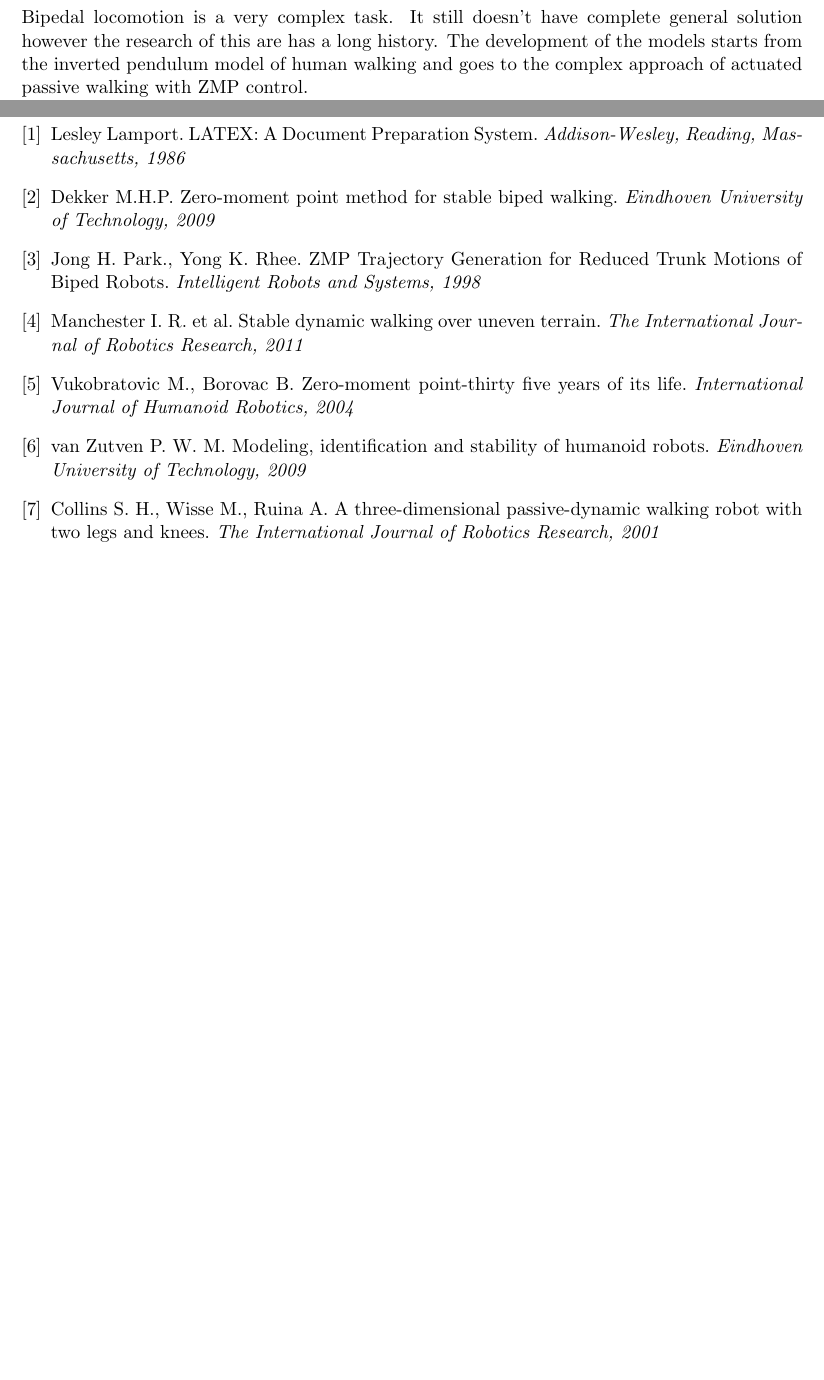
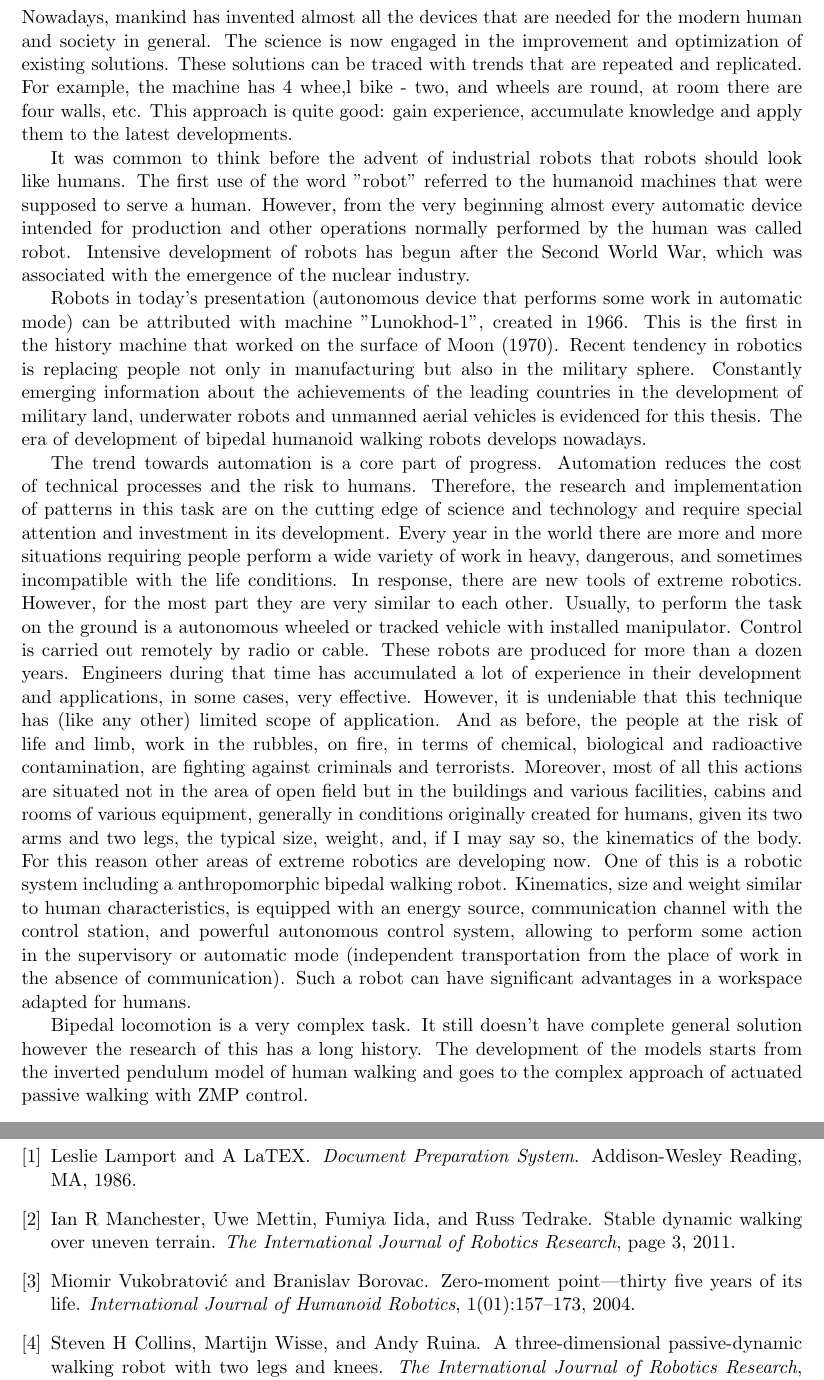
Before and after one commit to Aelphy/innopolis, a LaTeX thesis (thesis/thesis.tex, which reads thesis/robotics.bib): two parts of pages 3 and 4 of 4 before the commit and two parts of pages 3 and 5 of 5 after it, joined at a grey line, cut at the place of the change, the shorter picture padded with empty space. Compiled offline with pdfLaTeX.

Commit message:
updated thesis

```diff
--- a/thesis/robotics.bib
+++ b/thesis/robotics.bib
@@ -26,5 +26,4 @@
 	title={Stable dynamic walking over uneven terrain},
 	author={Manchester, Ian R and Mettin, Uwe and Iida, Fumiya and Tedrake, Russ},
 	journal={The International Journal of Robotics Research},
-	pages={0278364910395339},
-	year={2011},@article{vukobratovic2004zero,
+	pages={3},
--- a/thesis/thesis.tex
+++ b/thesis/thesis.tex
@@ -78,6 +78,12 @@ This project with use the matlab, simulink environment, YARP/ROS. The final thes
 \newpage
 
 \section{Literature review}
+Nowadays, mankind has invented almost all the devices that are needed for the modern human and society in general. The science is now engaged in the improvement and optimization of existing solutions. These solutions can be traced with trends that are repeated and replicated. For example, the machine has 4 whee,l bike - two, and wheels are round, at room there are four walls, etc. This approach is quite good: gain experience, accumulate knowledge and apply them to the latest developments.
 
-Bipedal locomotion is a very complex task. It still doesn't have complete general solution however the research of this are has a long history. The development of the models starts from the inverted pendulum model of human walking and goes to the complex approach of actuated passive walking with ZMP control.\\
-According to \cite{zmp_dynamic_walking} we can divide all the humanoid robots into two big groups: ZMP-controlled ones and passive - dynamic walkers.\\
+It was common to think before the advent of industrial robots that robots should look like humans. The first use of the word "robot" referred to the humanoid machines that were supposed to serve a human. However, from the very beginning almost every automatic device intended for production and other operations normally performed by the human was called robot. Intensive development of robots has begun after the Second World War, which was associated with the emergence of the nuclear industry.
+
+Robots in today's presentation (autonomous device that performs some work in automatic mode) can be attributed with machine "Lunokhod-1", created in 1966. This is the first in the history machine that worked on the surface of Moon (1970). Recent tendency in robotics is replacing people not only in manufacturing but also in the military sphere. Constantly emerging information about the achievements of the leading countries in the development of military land, underwater robots and unmanned aerial vehicles is evidenced for this thesis. The era of development of  bipedal humanoid walking robots develops nowadays.
+
+The trend towards automation is a core part of progress. Automation reduces the cost of technical processes and the risk to humans. Therefore, the research and implementation of patterns in this task are on the cutting edge of science and technology and require special attention and investment in its development. Every year in the world there are more and more situations requiring people perform a wide variety of work in heavy, dangerous, and sometimes incompatible with the life conditions. In response, there are new tools of extreme robotics. However, for the most part they are very similar to each other. Usually, to perform the task on the ground is a autonomous wheeled or tracked vehicle with installed manipulator. Control is carried out remotely by radio or cable. These robots are produced for more than a dozen years. Engineers during that time has accumulated a lot of experience in their development and applications, in some cases, very effective. However, it is undeniable that this technique has (like any other) limited scope of application. And as before, the people at the risk of life and limb, work in the rubbles, on fire, in terms of chemical, biological and radioactive contamination, are fighting against criminals and terrorists. Moreover, most of all this actions are situated not in the area of open field but in the buildings and various facilities, cabins and rooms of various equipment,  generally in conditions originally created for humans, given its two arms and two legs, the typical size, weight, and, if I may say so, the kinematics of the body. For this reason other areas of extreme robotics are developing now. One of this is a robotic system including a anthropomorphic bipedal walking robot. Kinematics, size and weight  similar to human characteristics, is equipped with an energy source, communication channel with the control station, and powerful autonomous control system, allowing to perform some action in the supervisory or automatic mode (independent transportation from the place of work in the absence of communication). Such a robot can have significant advantages in a workspace adapted for humans.
+
+Bipedal locomotion is a very complex task. It still doesn't have complete general solution however the research of this has a long history. The development of the models starts from the inverted pendulum model of human walking and goes to the complex approach of actuated passive walking with ZMP control.\\
@@ -92,33 +99,4 @@ According to \cite{zmp_vuko} the most important task in the bipedal locomotion i
-	\bibitem{Lamport86}{
-		Lesley Lamport. LATEX: A Document Preparation System.
-		\emph{Addison-Wesley, Reading, Massachusetts, 1986}
-	}
-	\bibitem{zmp_eind}{
-		Dekker M.H.P. Zero-moment point method for stable biped walking.
-		\emph{Eindhoven University of Technology, 2009}
-	}
-	\bibitem{zmp_hanyang}{
-		Jong H. Park., Yong K. Rhee. ZMP Trajectory Generation for Reduced Trunk Motions of Biped Robots.
-		\emph{Intelligent Robots and Systems, 1998}
-	}
-	\bibitem{zmp_dynamic_walking}{
-		Manchester I. R. et al. Stable dynamic walking over uneven terrain.
-		\emph{The International Journal of Robotics Research, 2011}
-	}
-	\bibitem{zmp_vuko}{
-		Vukobratovic M., Borovac B. Zero-moment point-thirty five years of its life.
-		\emph{International Journal of Humanoid Robotics, 2004}
-	}
-	\bibitem{zmp_eind2}{
-		van Zutven P. W. M. Modeling, identification and stability of humanoid robots.
-		\emph{Eindhoven University of Technology, 2009}
-	}
-	\bibitem{passive_walker}{
-		Collins S. H., Wisse M., Ruina A. A three-dimensional passive-dynamic walking robot with two legs and knees.
-		\emph{The International Journal of Robotics Research, 2001}
-	}
-\end{thebibliography}
-
+\bibliographystyle{unsrt}
 \bibliography{robotics}
 
 \end{document}
```
Also changed, not shown: thesis/thesis.bbl, thesis/thesis.pdf, thesis/robotics.bib (7 more changed lines), thesis/thesis.tex (11 more changed lines), 1 other file.
